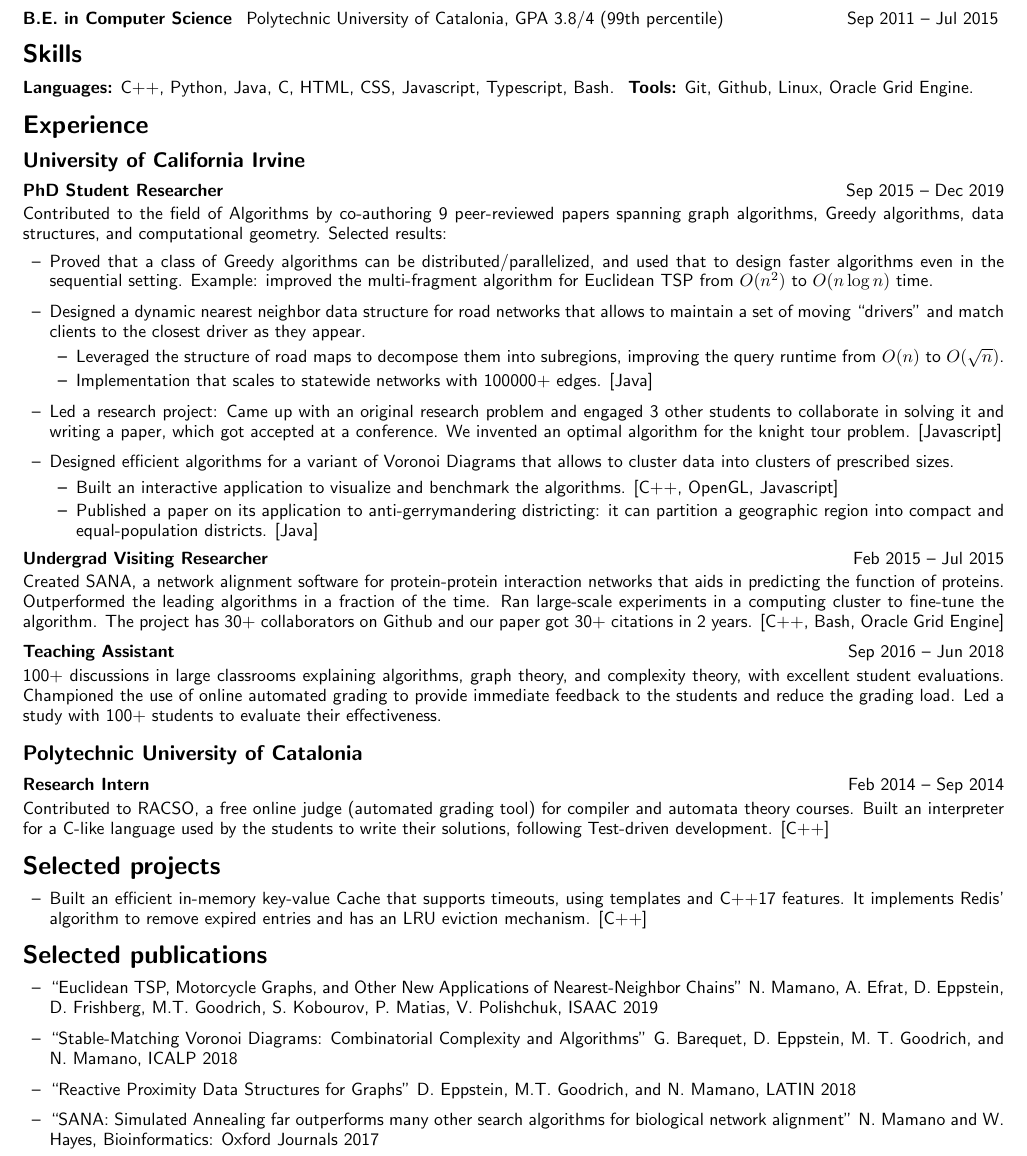
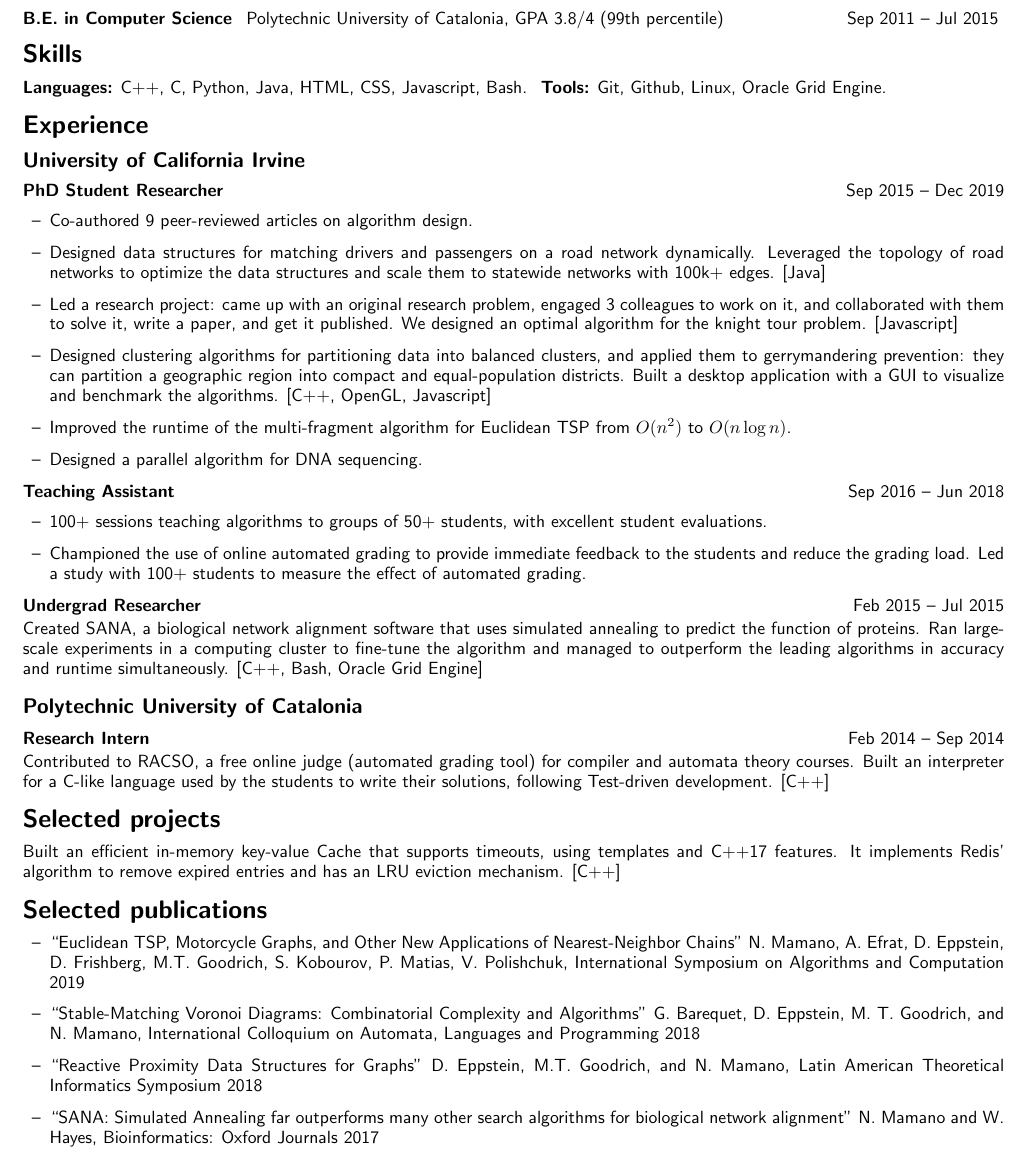
Before and after one commit to nmamano/nmamano-personal-site, a LaTeX CV (cv/Resume_NilMamano.tex): part of the page, cut so that both start at the same text. Compiled offline with pdfLaTeX.

Commit message:
some resume changes

```diff
--- a/cv/Resume_NilMamano.tex
+++ b/cv/Resume_NilMamano.tex
@@ -76,7 +76,7 @@
 %\end{itemize}
 
 \section*{Skills}
-\textbf{Languages:} C++, Python, Java, C, HTML, CSS, Javascript, Typescript, Bash.~
+\textbf{Languages:} C++, C, Python, Java, HTML, CSS, Javascript, Bash.~
 \textbf{Tools:} Git, Github, Linux, Oracle Grid Engine.
 
 \section*{Experience}
@@ -84,33 +84,30 @@
 \vspace{-3px}
 \paragraph*{PhD Student Researcher} \hfill Sep 2015 -- Dec 2019
 
-\vspace{2px}
-\noindent Contributed to the field of Algorithms by co-authoring 9 peer-reviewed papers spanning graph algorithms, Greedy algorithms, data structures, and computational geometry. Selected results:
+\vspace{-1px}
 \begin{itemize}[leftmargin=15px]
-	\item Proved that a class of Greedy algorithms can be distributed/parallelized, and used that to design faster algorithms even in the sequential setting. Example: improved the multi-fragment algorithm for Euclidean TSP from $O(n^2)$ to $O(n\log n)$ time.
-	\item Designed a dynamic nearest neighbor data structure for road networks that allows to maintain a set of moving  ``drivers'' and match clients to the closest driver as they appear.
-	\begin{itemize}[leftmargin=15px,topsep=0px]
-		\item Leveraged the structure of road maps to decompose them into subregions, improving the query runtime from $O(n)$ to $O(\sqrt{n})$.
-		\item Implementation that scales to statewide networks with 100000+ edges. [Java]
-	\end{itemize}
-	\item Led a research project: Came up with an original research problem and engaged 3 other students to collaborate in solving it and writing a paper, which got accepted at a conference. We invented an optimal algorithm for the knight tour problem. [Javascript]
-	\item Designed efficient algorithms for a variant of Voronoi Diagrams that allows to cluster data into clusters of prescribed sizes.
-	\begin{itemize}[leftmargin=15px,topsep=0px]
-		\item Built an interactive application to visualize and benchmark the algorithms. [C++, OpenGL, Javascript]
-		\item Published a paper on its application to anti-gerrymandering districting: it can partition a geographic region into compact and equal-population districts. [Java]
-	\end{itemize}
+	\item Co-authored 9 peer-reviewed articles on algorithm design.
+	\item Designed data structures for matching drivers and passengers on a road network dynamically. Leveraged the topology of road networks to optimize the data structures and scale them to statewide networks with 100k+ edges. [Java]
+	\item Led a research project: came up with an original research problem, engaged 3 colleagues to work on it, and collaborated with them to solve it, write a paper, and get it published. We designed an optimal algorithm for the knight tour problem. [Javascript]
+	\item Designed clustering algorithms for partitioning data into balanced clusters, and applied them to gerrymandering prevention: they can partition a geographic region into compact and equal-population districts. Built a desktop application with a GUI to visualize and benchmark the algorithms. [C++, OpenGL, Javascript]
+	\item Improved the runtime of the multi-fragment algorithm for Euclidean TSP from $O(n^2)$ to $O(n\log n)$.
+	\item Designed a parallel algorithm for DNA sequencing.
+	%\item Proved that a class of Greedy algorithms can be computed in a distributed system.
 	%\item Implemented an algorithm for embedding hidden ``watermarks'' in large graphs by hiding information in the structure of the graphs, allowing companies to share data encoded as graphs such as social networks without the risk of it being leaked. [Python]
 \end{itemize}
 
-\paragraph*{Undergrad Visiting Researcher} \hfill Feb 2015 -- Jul 2015
+\paragraph*{Teaching Assistant} \hfill Sep 2016 -- Jun 2018
+
+\vspace{-1px}
+\begin{itemize}[leftmargin=15px]
+	\item 100+ sessions teaching algorithms to groups of 50+ students, with excellent student evaluations.
+	\item Championed the use of online automated grading to provide immediate feedback to the students and reduce the grading load. Led a study with 100+ students to measure the effect of automated grading.
+\end{itemize}
+\paragraph*{Undergrad Researcher} \hfill Feb 2015 -- Jul 2015
 
 \vspace{2px}
-\noindent Created SANA, a network alignment software for protein-protein interaction networks that aids in predicting the function of proteins. Outperformed the leading algorithms in a fraction of the time. Ran large-scale experiments in a computing cluster to fine-tune the algorithm. The project has 30+ collaborators on Github and our paper got 30+ citations in 2 years. [C++, Bash, Oracle Grid Engine]
+\noindent Created SANA, a biological network alignment software that uses simulated annealing to predict the function of proteins. Ran large-scale experiments in a computing cluster to fine-tune the algorithm and managed to outperform the leading algorithms in accuracy and runtime simultaneously. [C++, Bash, Oracle Grid Engine]
 
-\paragraph*{Teaching Assistant} \hfill Sep 2016 -- Jun 2018
-
-\vspace{2px}
-\noindent 100+ discussions in large classrooms explaining algorithms, graph theory, and complexity theory, with excellent student evaluations. Championed the use of online automated grading to provide immediate feedback to the students and reduce the grading load. Led a study with 100+ students to evaluate their effectiveness.
 \vspace{3px}
 \subsection*{Polytechnic University of Catalonia}
 \vspace{-2px}
@@ -121,15 +118,13 @@
 		%\item Prepared 70+ online exercises, and exams taken by 100+ students.
 
 \section*{Selected projects}
-\begin{itemize}[leftmargin=15px]
-	\item Built an efficient in-memory key-value Cache that supports timeouts, using templates and C++17 features. It implements Redis' algorithm to remove expired entries and has an LRU eviction mechanism. [C++]
-\end{itemize}
+Built an efficient in-memory key-value Cache that supports timeouts, using templates and C++17 features. It implements Redis' algorithm to remove expired entries and has an LRU eviction mechanism. [C++]
 
 \section*{Selected publications}
 \begin{itemize}[leftmargin=15px]
-\item ``Euclidean TSP, Motorcycle Graphs, and Other New Applications of Nearest-Neighbor Chains'' N. Mamano, A. Efrat, D. Eppstein, D. Frishberg, M.T. Goodrich, S. Kobourov, P. Matias, V. Polishchuk, ISAAC 2019
-\item ``Stable-Matching Voronoi Diagrams: Combinatorial Complexity and Algorithms'' G. Barequet, D. Eppstein, M. T. Goodrich, and N. Mamano, ICALP 2018
-\item ``Reactive Proximity Data Structures for Graphs'' D. Eppstein, M.T. Goodrich, and N. Mamano, LATIN 2018
+\item ``Euclidean TSP, Motorcycle Graphs, and Other New Applications of Nearest-Neighbor Chains'' N. Mamano, A. Efrat, D. Eppstein, D. Frishberg, M.T. Goodrich, S. Kobourov, P. Matias, V. Polishchuk, International Symposium on Algorithms and Computation 2019
+\item ``Stable-Matching Voronoi Diagrams: Combinatorial Complexity and Algorithms'' G. Barequet, D. Eppstein, M. T. Goodrich, and N. Mamano, International Colloquium on Automata, Languages and Programming 2018
+\item ``Reactive Proximity Data Structures for Graphs'' D. Eppstein, M.T. Goodrich, and N. Mamano, Latin American Theoretical Informatics Symposium 2018
 \item ``SANA: Simulated Annealing far outperforms many other search algorithms for biological network alignment'' N. Mamano and W. Hayes, Bioinformatics: Oxford Journals 2017
 \end{itemize}
 
```
Also changed, not shown: cv/Resume_NilMamano.pdf.
